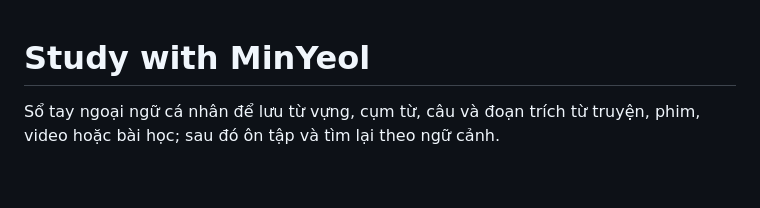
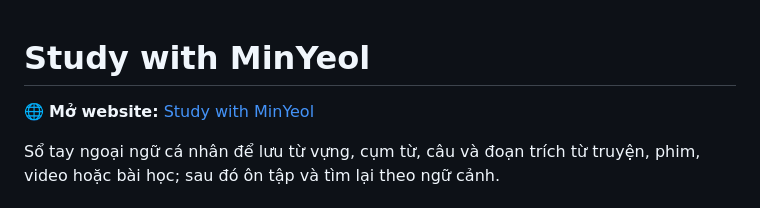
Before and after one commit to itsmekarina/Study-with-MinYeol, a Markdown page: README.md, the part around the change. Rendered like a GitHub page; blank space fills up the shorter version.

Commit message:
docs: add live website link to README

```diff
--- a/README.md
+++ b/README.md
@@ -1,4 +1,6 @@
 # Study with MinYeol
+
+🌐 **Mở website:** [Study with MinYeol](https://itsmekarina.github.io/Study-with-MinYeol/)
 
 Sổ tay ngoại ngữ cá nhân để lưu từ vựng, cụm từ, câu và đoạn trích từ truyện, phim, video hoặc bài học; sau đó ôn tập và tìm lại theo ngữ cảnh.
 
```
